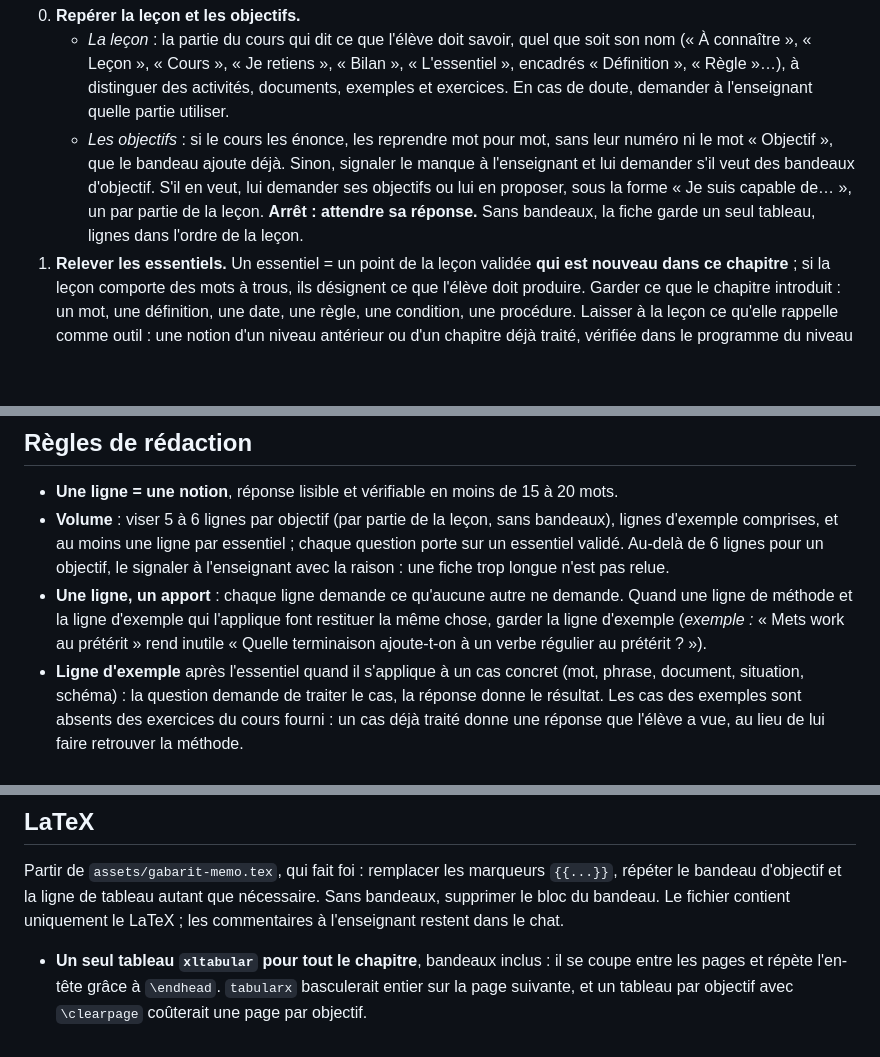
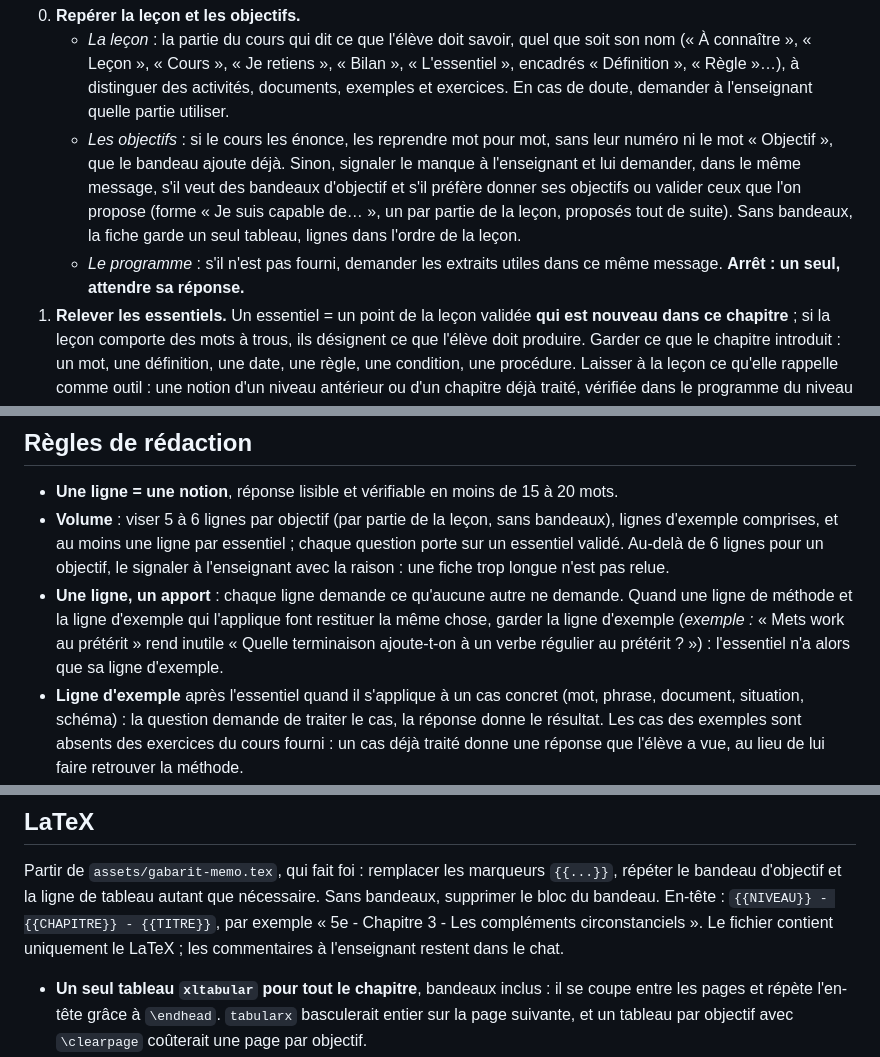
Before and after one commit to sottoraphael/fiche-memo, a Markdown page: fiche-memo/SKILL.md, 3 parts joined by grey strips. Drawn GitHub-style; blank space fills up the shorter version.

Commit message:
Fiche mémo 1.1 : un seul arrêt à l'étape 0, en-tête expliqué, ligne d'exemple seule admise
D'après l'essai sur un cours de français de 5e.

Co-Authored-By: Claude Opus 5.5 <noreply@anthropic.com>

```diff
--- a/fiche-memo/SKILL.md
+++ b/fiche-memo/SKILL.md
@@ -38,10 +38,12 @@ annuelle sert à situer ce qui a déjà été enseigné.
      exercices. En cas de doute, demander à l'enseignant quelle partie utiliser.
    - *Les objectifs* : si le cours les énonce, les reprendre mot pour mot, sans leur numéro ni
      le mot « Objectif », que le bandeau ajoute déjà. Sinon, signaler le manque à
-     l'enseignant et lui demander s'il veut des bandeaux d'objectif. S'il en veut, lui demander
-     ses objectifs ou lui en proposer, sous la forme « Je suis capable de… », un par partie de
-     la leçon. **Arrêt : attendre sa réponse.** Sans bandeaux, la fiche garde un seul tableau,
-     lignes dans l'ordre de la leçon.
+     l'enseignant et lui demander, dans le même message, s'il veut des bandeaux d'objectif et
+     s'il préfère donner ses objectifs ou valider ceux que l'on propose (forme « Je suis
+     capable de… », un par partie de la leçon, proposés tout de suite). Sans bandeaux, la fiche
+     garde un seul tableau, lignes dans l'ordre de la leçon.
+   - *Le programme* : s'il n'est pas fourni, demander les extraits utiles dans ce même message.
+   **Arrêt : un seul, attendre sa réponse.**
 1. **Relever les essentiels.** Un essentiel = un point de la leçon validée **qui est nouveau
    dans ce chapitre** ; si la leçon comporte des mots à trous, ils désignent ce que l'élève
    doit produire. Garder ce que le chapitre introduit : un mot, une définition, une date, une
@@ -81,7 +83,8 @@ Copier et suivre :
 - **Une ligne, un apport** : chaque ligne demande ce qu'aucune autre ne demande. Quand une
   ligne de méthode et la ligne d'exemple qui l'applique font restituer la même chose, garder
   la ligne d'exemple (*exemple :* « Mets work au prétérit » rend inutile « Quelle terminaison
-  ajoute-t-on à un verbe régulier au prétérit ? »).
+  ajoute-t-on à un verbe régulier au prétérit ? ») : l'essentiel n'a alors que sa ligne
+  d'exemple.
 - **Ligne d'exemple** après l'essentiel quand il s'applique à un cas concret (mot, phrase,
   document, situation, schéma) : la question demande de traiter le cas, la réponse donne le
   résultat. Les cas des exemples sont absents des exercices du cours fourni : un cas déjà
@@ -149,7 +152,8 @@ Exemple de ligne :
 
 Partir de `assets/gabarit-memo.tex`, qui fait foi : remplacer les marqueurs `{{...}}`, répéter
 le bandeau d'objectif et la ligne de tableau autant que nécessaire. Sans bandeaux, supprimer
-le bloc du bandeau. Le fichier contient uniquement le LaTeX ; les commentaires à l'enseignant
+le bloc du bandeau. En-tête : `{{NIVEAU}} - {{CHAPITRE}} - {{TITRE}}`, par exemple « 5e -
+Chapitre 3 - Les compléments circonstanciels ». Le fichier contient uniquement le LaTeX ; les commentaires à l'enseignant
 restent dans le chat.
 - **Un seul tableau `xltabular` pour tout le chapitre**, bandeaux inclus : il se coupe entre
   les pages et répète l'en-tête grâce à `\endhead`. `tabularx` basculerait entier sur la page
```
